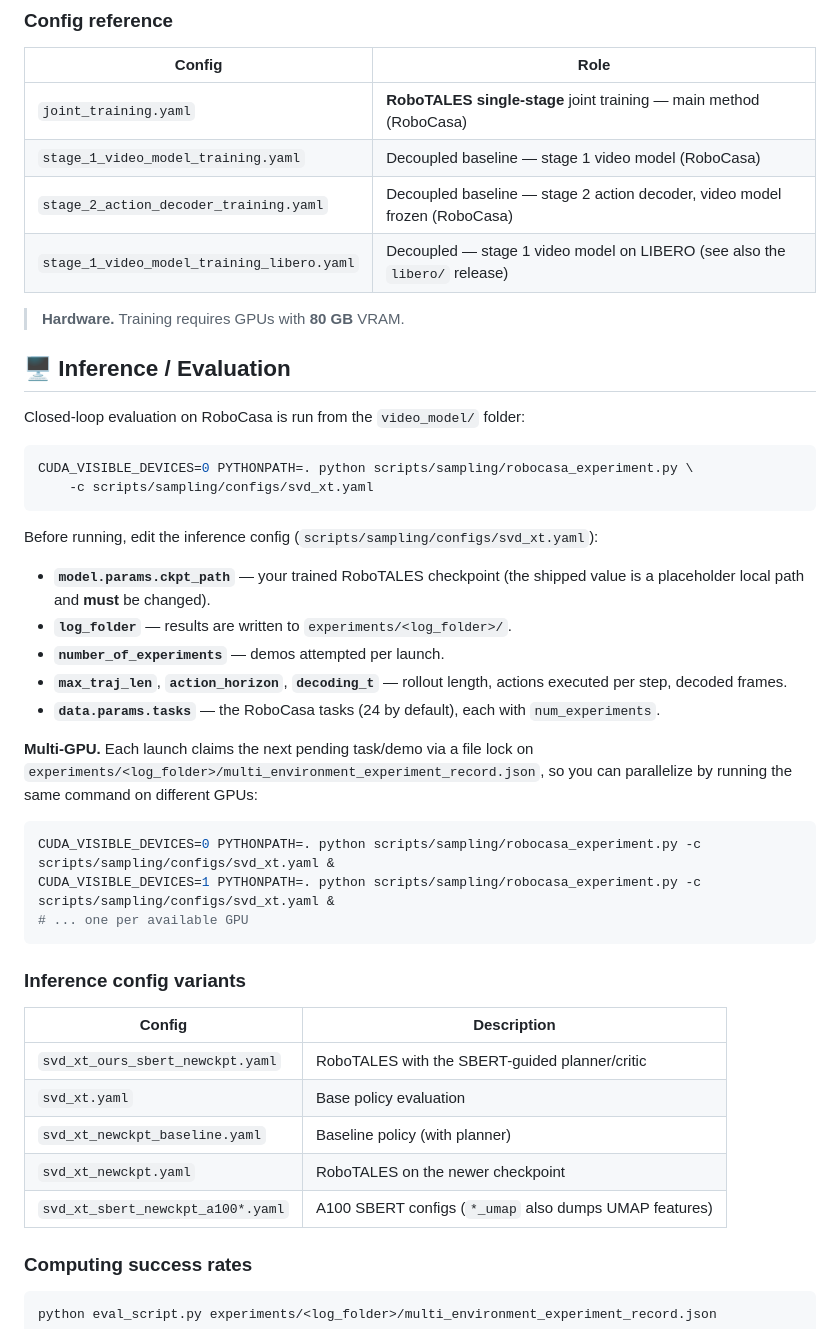
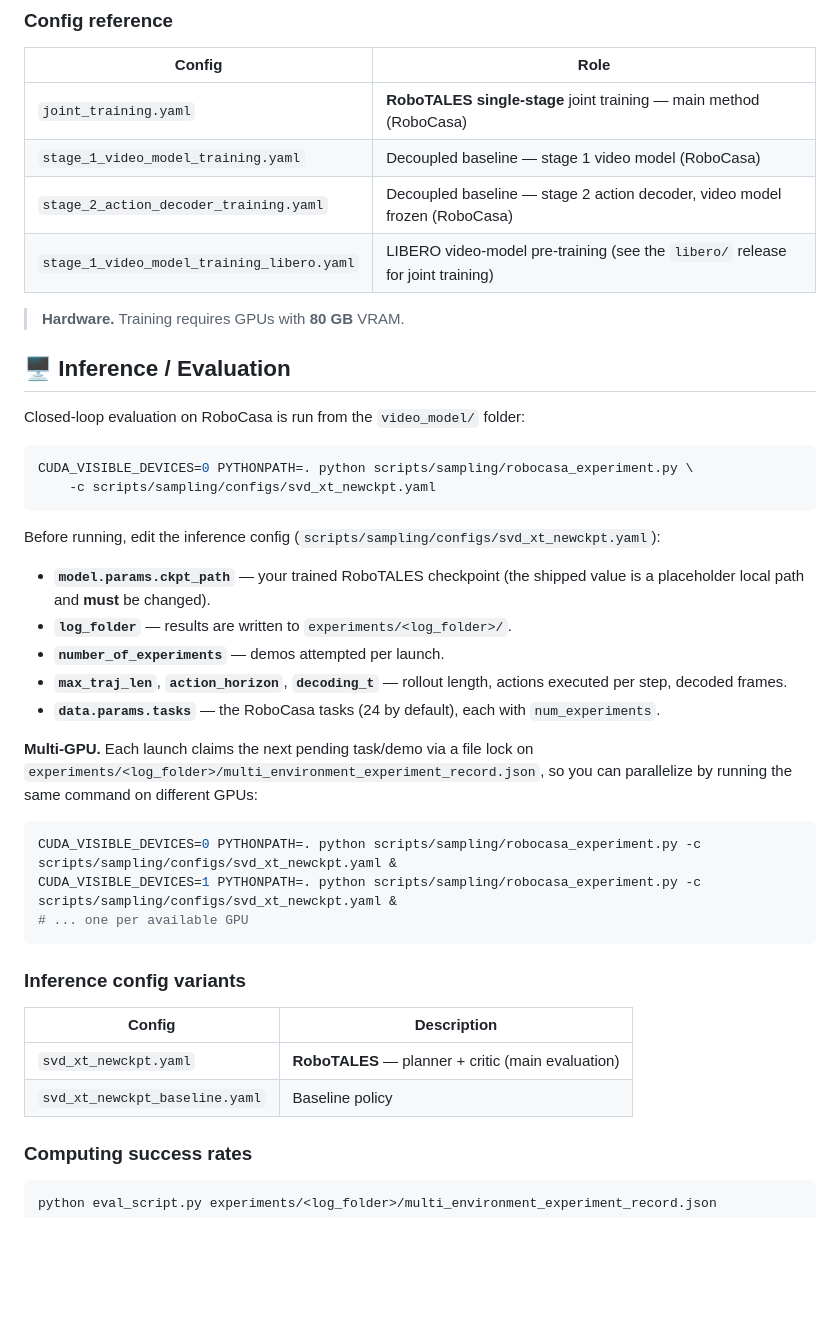
Before and after one commit to hananshafi/RoboTALES, a Markdown page: README.md, the part around one of its changes. GitHub-like rendering; blank space fills up the shorter version.

````diff
--- a/README.md
+++ b/README.md
@@ -191,7 +191,7 @@ PYTHONPATH=. python main.py --base=configs/stage_2_action_decoder_training.yaml
 | `joint_training.yaml` | **RoboTALES single-stage** joint training — main method (RoboCasa) |
 | `stage_1_video_model_training.yaml` | Decoupled baseline — stage 1 video model (RoboCasa) |
 | `stage_2_action_decoder_training.yaml` | Decoupled baseline — stage 2 action decoder, video model frozen (RoboCasa) |
-| `stage_1_video_model_training_libero.yaml` | Decoupled — stage 1 video model on LIBERO (see also the `libero/` release) |
+| `stage_1_video_model_training_libero.yaml` | LIBERO video-model pre-training (see the `libero/` release for joint training) |
 
 > **Hardware.** Training requires GPUs with **80 GB** VRAM.
 
@@ -201,10 +201,10 @@ Closed-loop evaluation on RoboCasa is run from the `video_model/` folder:
 
 ```bash
 CUDA_VISIBLE_DEVICES=0 PYTHONPATH=. python scripts/sampling/robocasa_experiment.py \
-    -c scripts/sampling/configs/svd_xt.yaml
+    -c scripts/sampling/configs/svd_xt_newckpt.yaml
 ```
 
-Before running, edit the inference config (`scripts/sampling/configs/svd_xt.yaml`):
+Before running, edit the inference config (`scripts/sampling/configs/svd_xt_newckpt.yaml`):
 
 - **`model.params.ckpt_path`** — your trained RoboTALES checkpoint (the shipped value is a placeholder
   local path and **must** be changed).
@@ -218,8 +218,8 @@ Before running, edit the inference config (`scripts/sampling/configs/svd_xt.yaml
 `experiments/<log_folder>/multi_environment_experiment_record.json`, so you can parallelize by running
 the same command on different GPUs:
 ```bash
-CUDA_VISIBLE_DEVICES=0 PYTHONPATH=. python scripts/sampling/robocasa_experiment.py -c scripts/sampling/configs/svd_xt.yaml &
-CUDA_VISIBLE_DEVICES=1 PYTHONPATH=. python scripts/sampling/robocasa_experiment.py -c scripts/sampling/configs/svd_xt.yaml &
+CUDA_VISIBLE_DEVICES=0 PYTHONPATH=. python scripts/sampling/robocasa_experiment.py -c scripts/sampling/configs/svd_xt_newckpt.yaml &
+CUDA_VISIBLE_DEVICES=1 PYTHONPATH=. python scripts/sampling/robocasa_experiment.py -c scripts/sampling/configs/svd_xt_newckpt.yaml &
 # ... one per available GPU
 ```
 
@@ -227,11 +227,8 @@ CUDA_VISIBLE_DEVICES=1 PYTHONPATH=. python scripts/sampling/robocasa_experiment.
 
 | Config | Description |
 |---|---|
-| `svd_xt_ours_sbert_newckpt.yaml` | RoboTALES with the SBERT-guided planner/critic |
-| `svd_xt.yaml` | Base policy evaluation |
-| `svd_xt_newckpt_baseline.yaml` | Baseline policy (with planner) |
-| `svd_xt_newckpt.yaml` | RoboTALES on the newer checkpoint |
-| `svd_xt_sbert_newckpt_a100*.yaml` | A100 SBERT configs (`*_umap` also dumps UMAP features) |
+| `svd_xt_newckpt.yaml` | **RoboTALES** — planner + critic (main evaluation) |
+| `svd_xt_newckpt_baseline.yaml` | Baseline policy |
 
 ### Computing success rates
 
````
Also changed, not shown: other parts of README.md (+12 -20 lines).
